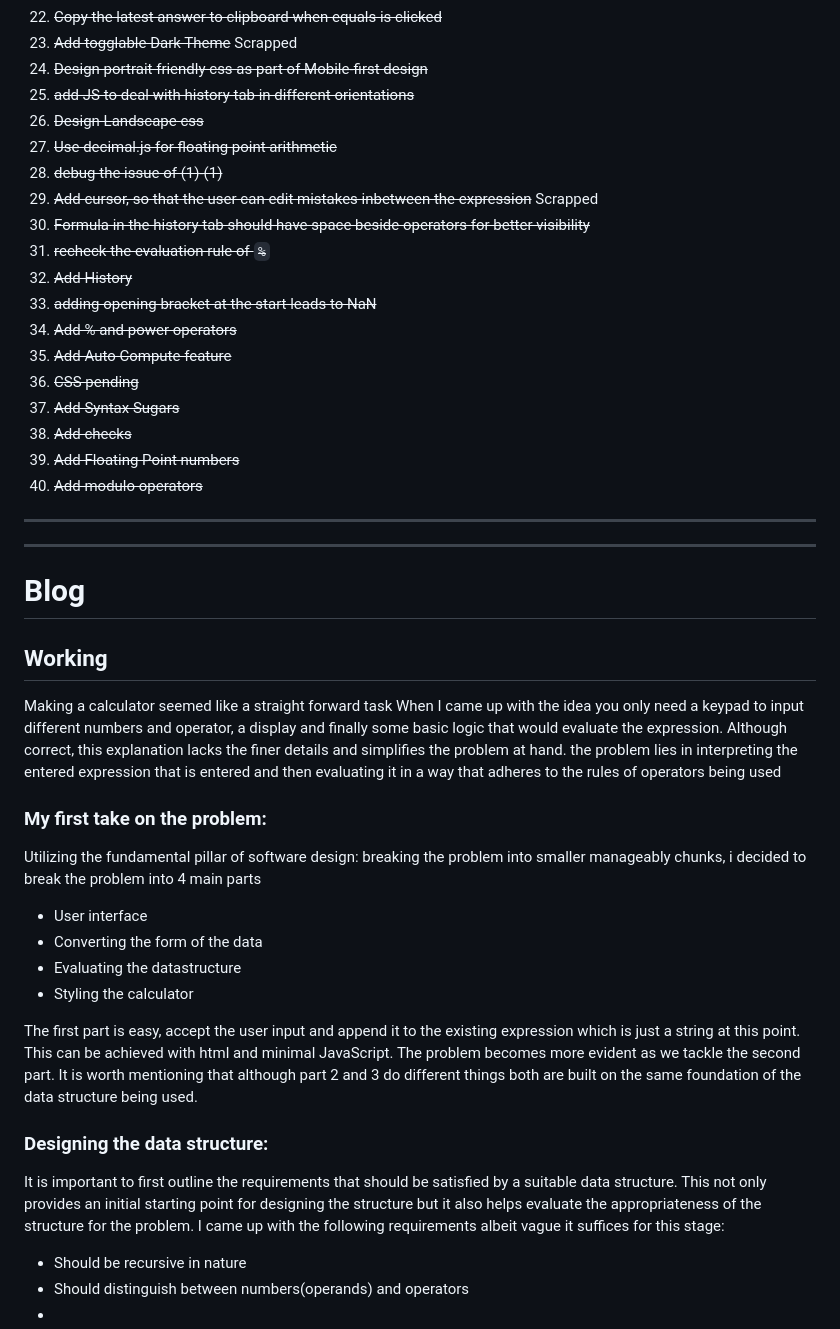
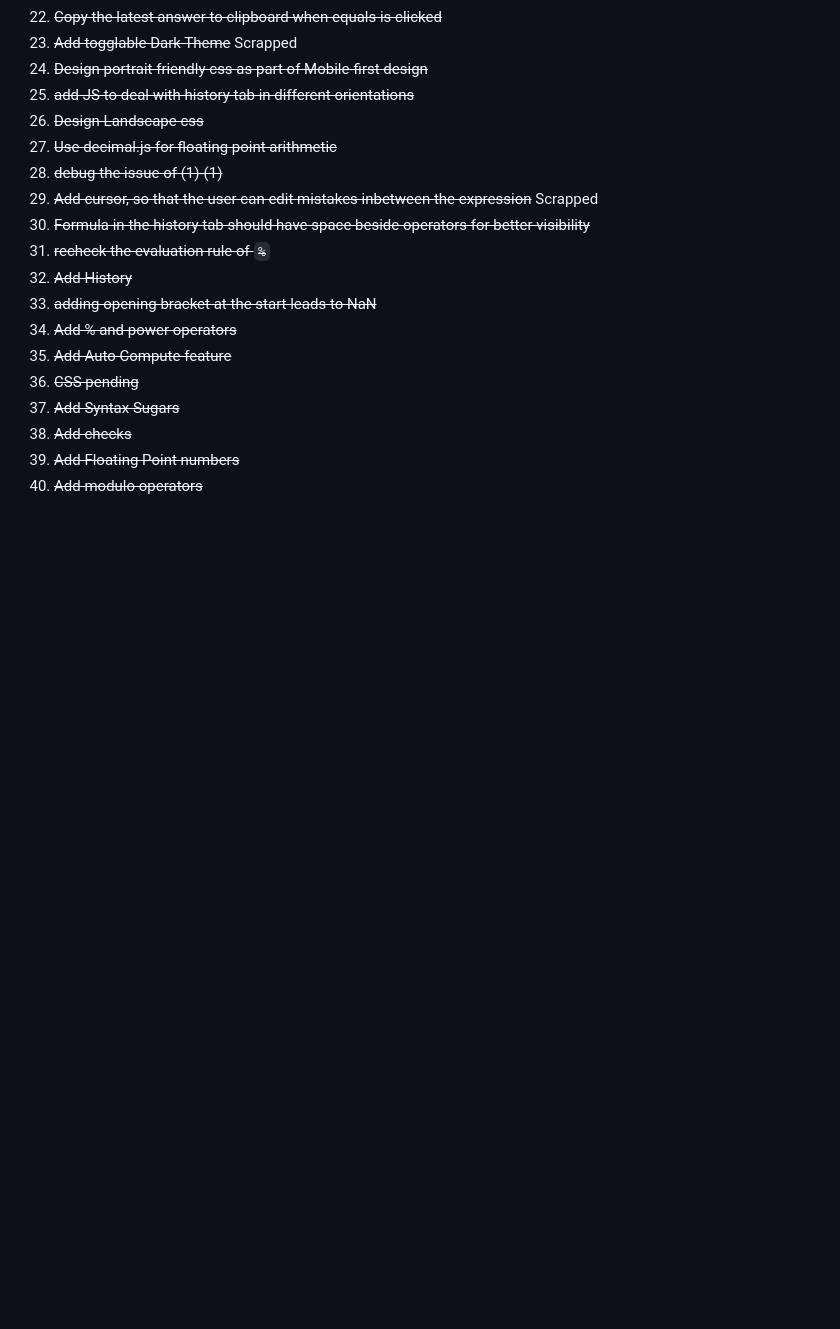
Before and after one commit to Anmol-Ghadia/web-calculator, a Markdown page: README.md, the part around the change. Drawn GitHub-style; blank space fills up the shorter version.

```diff
--- a/README.md
+++ b/README.md
@@ -71,26 +71,3 @@ Automatically closes any open brackets and displayed visually as grayed out clos
 1) ~~Add checks~~
 1) ~~Add Floating Point numbers~~
 1) ~~Add modulo operators~~
-
----
----
-
-# Blog
-
-## Working
-Making a calculator seemed like a straight forward task When I came up with the idea you only need a keypad to input different numbers and operator, a display and finally some basic logic that would evaluate the expression. Although correct, this explanation lacks the finer details and simplifies the problem at hand. the problem lies in interpreting the entered expression that is entered and then evaluating it in a way that adheres to the rules of operators being used
-
-### My first take on the problem:
-Utilizing the fundamental pillar of software design: breaking the problem into smaller manageably chunks, i decided to break the problem into 4 main parts
-- User interface
-- Converting the form of the data
-- Evaluating the datastructure
-- Styling the calculator
-
-The first part is easy, accept the user input and append it to the existing expression which is just a string at this point. This can be achieved with html and minimal JavaScript. The problem becomes more evident as we tackle the second part. It is worth mentioning that although part 2 and 3 do different things both are built on the same foundation of the data structure being used.
-
-### Designing the data structure:
-It is important to first outline the requirements that should be satisfied by a suitable data structure.  This not only provides an initial starting point for designing the structure but it also helps evaluate the appropriateness of the structure for the problem. I came up with the following requirements albeit vague it suffices for this stage:
-- Should be recursive in nature
-- Should distinguish between numbers(operands) and operators
--
```
